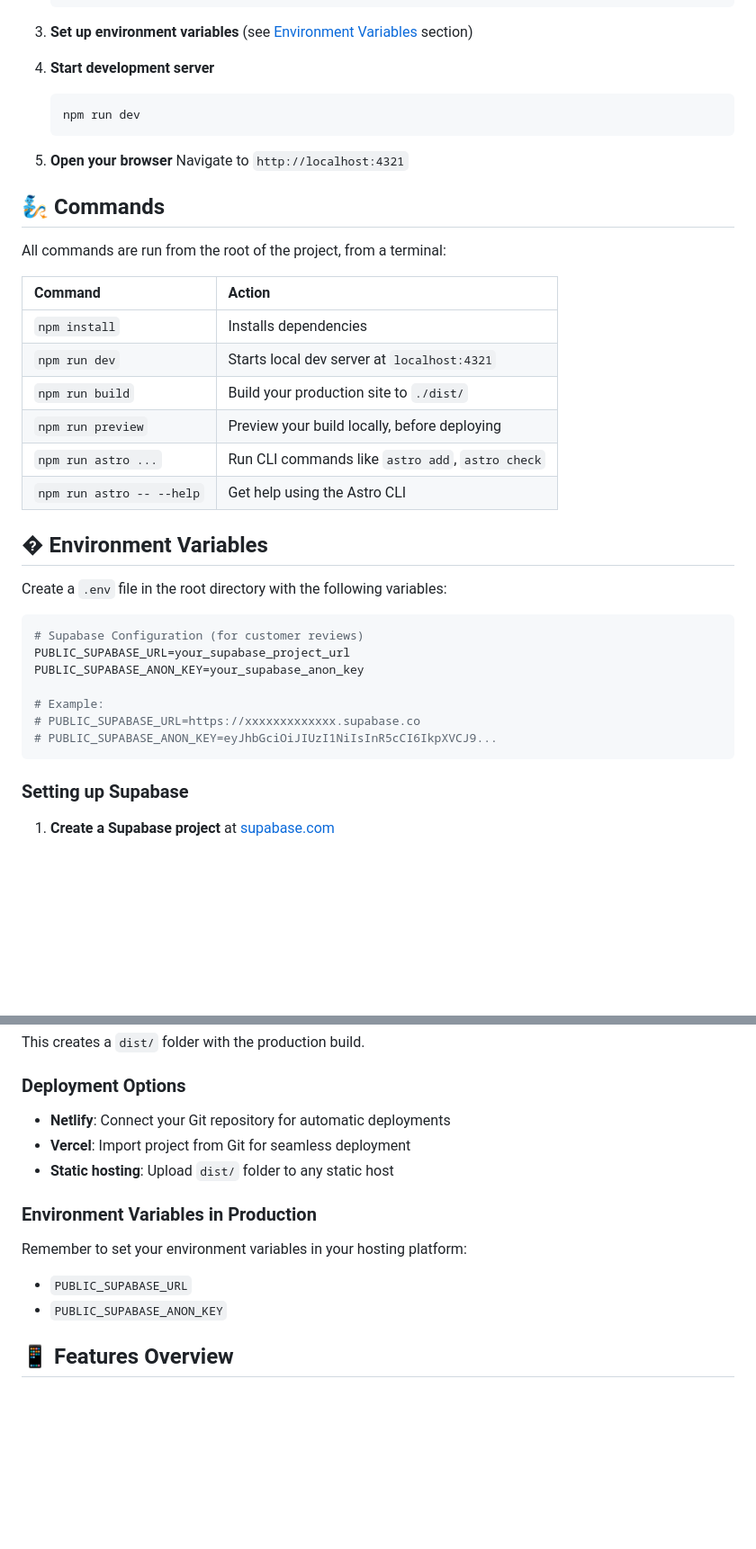
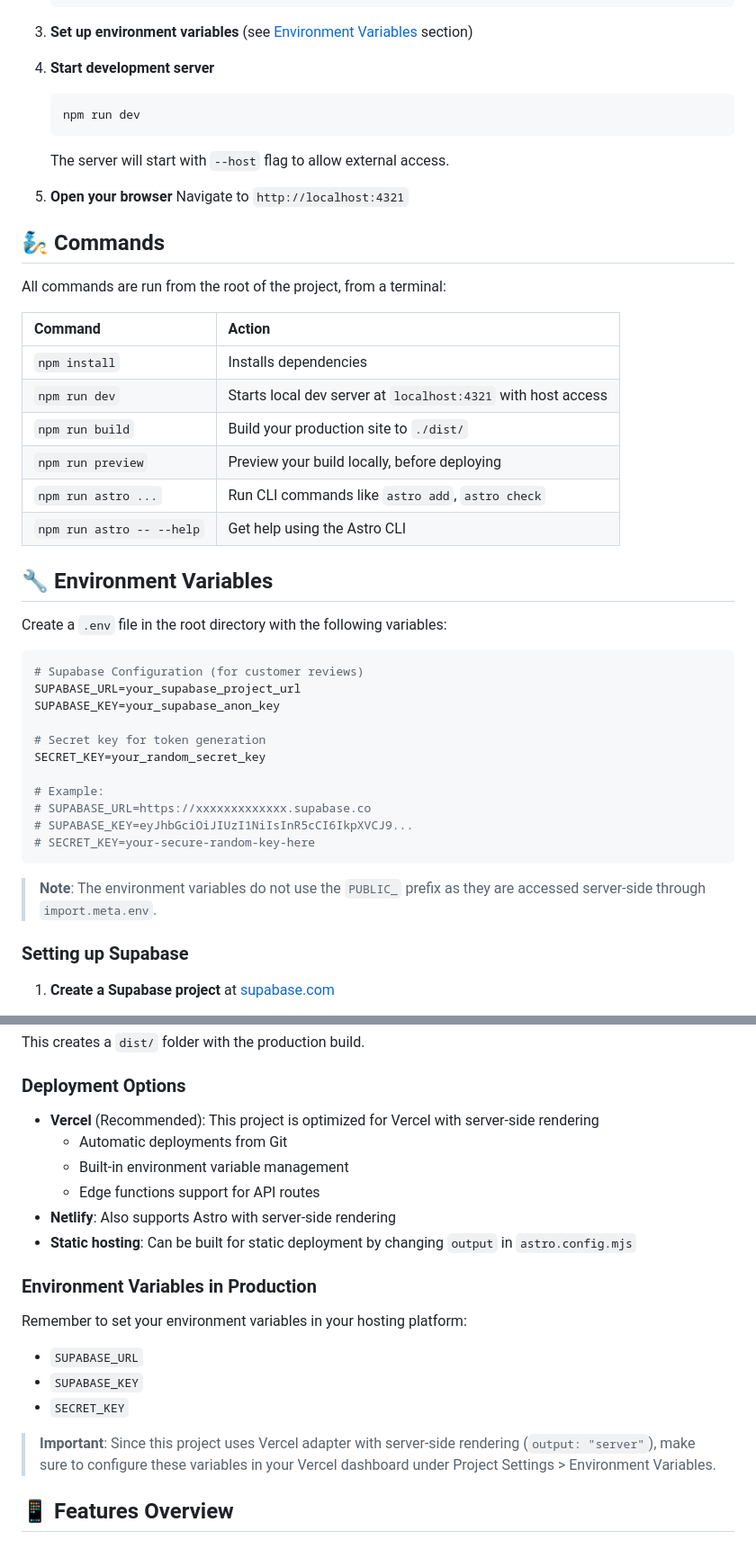
Before and after one commit to RtFTech/reformando-tu-futuro.com, a Markdown page: README.md, 2 parts joined by grey strips. Shown: that part at 90% size. Rendered like a GitHub page; blank space fills up the shorter version.

````diff
--- a/README.md
+++ b/README.md
@@ -105,6 +159,8 @@ All deployments are automatic and include:
    npm run dev
    ```
 
+   The server will start with `--host` flag to allow external access.
+
 5. **Open your browser**
    Navigate to `http://localhost:4321`
 
@@ -112,28 +168,34 @@ All deployments are automatic and include:
 
 All commands are run from the root of the project, from a terminal:
 
-| Command                   | Action                                           |
-| :------------------------ | :----------------------------------------------- |
-| `npm install`             | Installs dependencies                            |
-| `npm run dev`             | Starts local dev server at `localhost:4321`      |
-| `npm run build`           | Build your production site to `./dist/`          |
-| `npm run preview`         | Preview your build locally, before deploying     |
-| `npm run astro ...`       | Run CLI commands like `astro add`, `astro check` |
-| `npm run astro -- --help` | Get help using the Astro CLI                     |
+| Command                   | Action                                                       |
+| :------------------------ | :----------------------------------------------------------- |
+| `npm install`             | Installs dependencies                                        |
+| `npm run dev`             | Starts local dev server at `localhost:4321` with host access |
+| `npm run build`           | Build your production site to `./dist/`                      |
+| `npm run preview`         | Preview your build locally, before deploying                 |
+| `npm run astro ...`       | Run CLI commands like `astro add`, `astro check`             |
+| `npm run astro -- --help` | Get help using the Astro CLI                                 |
 
-## � Environment Variables
+## 🔧 Environment Variables
 
 Create a `.env` file in the root directory with the following variables:
 
 ```env
 # Supabase Configuration (for customer reviews)
-PUBLIC_SUPABASE_URL=your_supabase_project_url
-PUBLIC_SUPABASE_ANON_KEY=your_supabase_anon_key
+SUPABASE_URL=your_supabase_project_url
+SUPABASE_KEY=your_supabase_anon_key
+
+# Secret key for token generation
+SECRET_KEY=your_random_secret_key
 
 # Example:
-# PUBLIC_SUPABASE_URL=https://xxxxxxxxxxxxx.supabase.co
-# PUBLIC_SUPABASE_ANON_KEY=eyJhbGciOiJIUzI1NiIsInR5cCI6IkpXVCJ9...
+# SUPABASE_URL=https://xxxxxxxxxxxxx.supabase.co
+# SUPABASE_KEY=eyJhbGciOiJIUzI1NiIsInR5cCI6IkpXVCJ9...
+# SECRET_KEY=your-secure-random-key-here
 ```
+
+> **Note**: The environment variables do not use the `PUBLIC_` prefix as they are accessed server-side through `import.meta.env`.
 
 ### Setting up Supabase
 
@@ -260,16 +323,22 @@ This creates a `dist/` folder with the production build.
 
 ### Deployment Options
 
-- **Netlify**: Connect your Git repository for automatic deployments
-- **Vercel**: Import project from Git for seamless deployment
-- **Static hosting**: Upload `dist/` folder to any static host
+- **Vercel** (Recommended): This project is optimized for Vercel with server-side rendering
+  - Automatic deployments from Git
+  - Built-in environment variable management
+  - Edge functions support for API routes
+- **Netlify**: Also supports Astro with server-side rendering
+- **Static hosting**: Can be built for static deployment by changing `output` in `astro.config.mjs`
 
 ### Environment Variables in Production
 
 Remember to set your environment variables in your hosting platform:
 
-- `PUBLIC_SUPABASE_URL`
-- `PUBLIC_SUPABASE_ANON_KEY`
+- `SUPABASE_URL`
+- `SUPABASE_KEY`
+- `SECRET_KEY`
+
+> **Important**: Since this project uses Vercel adapter with server-side rendering (`output: "server"`), make sure to configure these variables in your Vercel dashboard under Project Settings > Environment Variables.
 
 ## 📱 Features Overview
 
````
Also changed, not shown: other parts of README.md (+99 -16 lines).
